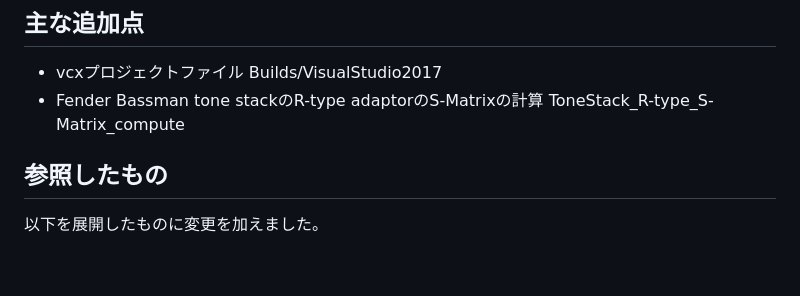
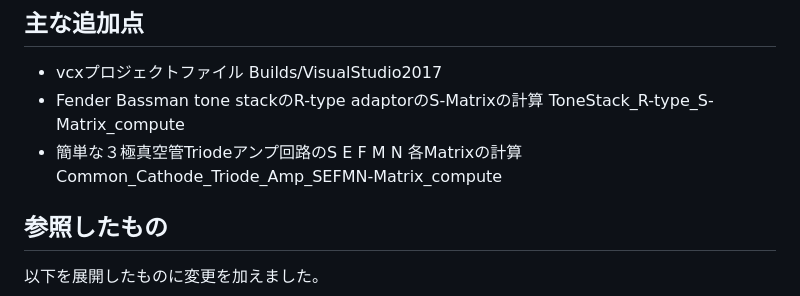
Before and after one commit to shun60s/rt-wdf_renderer-sample-study, a Markdown page: README.md, the part around the change. GitHub-like rendering; blank space fills up the shorter version.

Commit message:
add triode

```diff
--- a/README.md
+++ b/README.md
@@ -22,6 +22,7 @@ armadillo-9.500.2の中のblas_win64_MT.dll lapack_win64_MT.dllを使いまし
 
 - vcxプロジェクトファイル Builds/VisualStudio2017
 - Fender Bassman tone stackのR-type adaptorのS-Matrixの計算  ToneStack_R-type_S-Matrix_compute
+- 簡単な３極真空管Triodeアンプ回路のS E F M N 各Matrixの計算　Common_Cathode_Triode_Amp_SEFMN-Matrix_compute
 
 
 ## 参照したもの
```
Also changed, not shown: Common_Cathode_Triode_Amp_SEFMN-Matrix_compute/Common_Cathhode_Triode_Amp_Thevenin_port.png (added), 1 other file.
